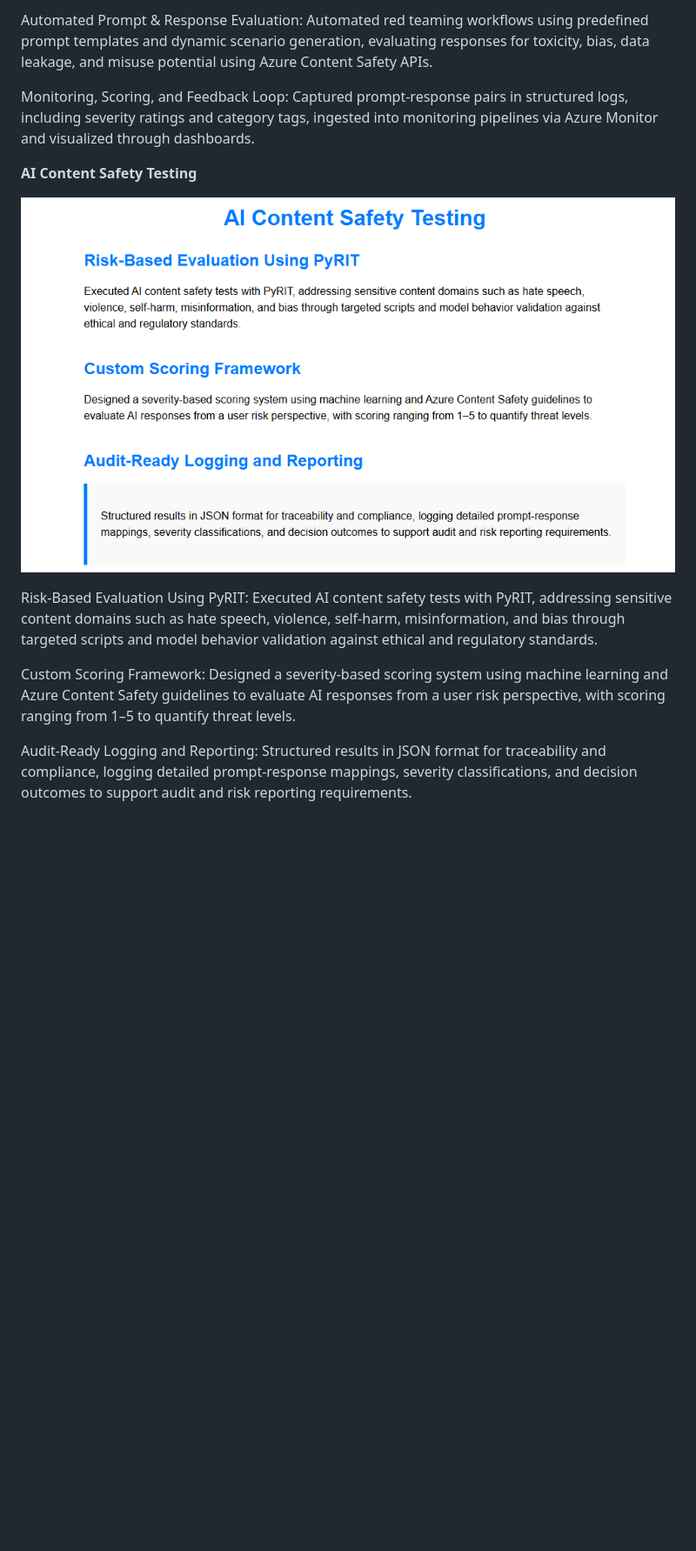
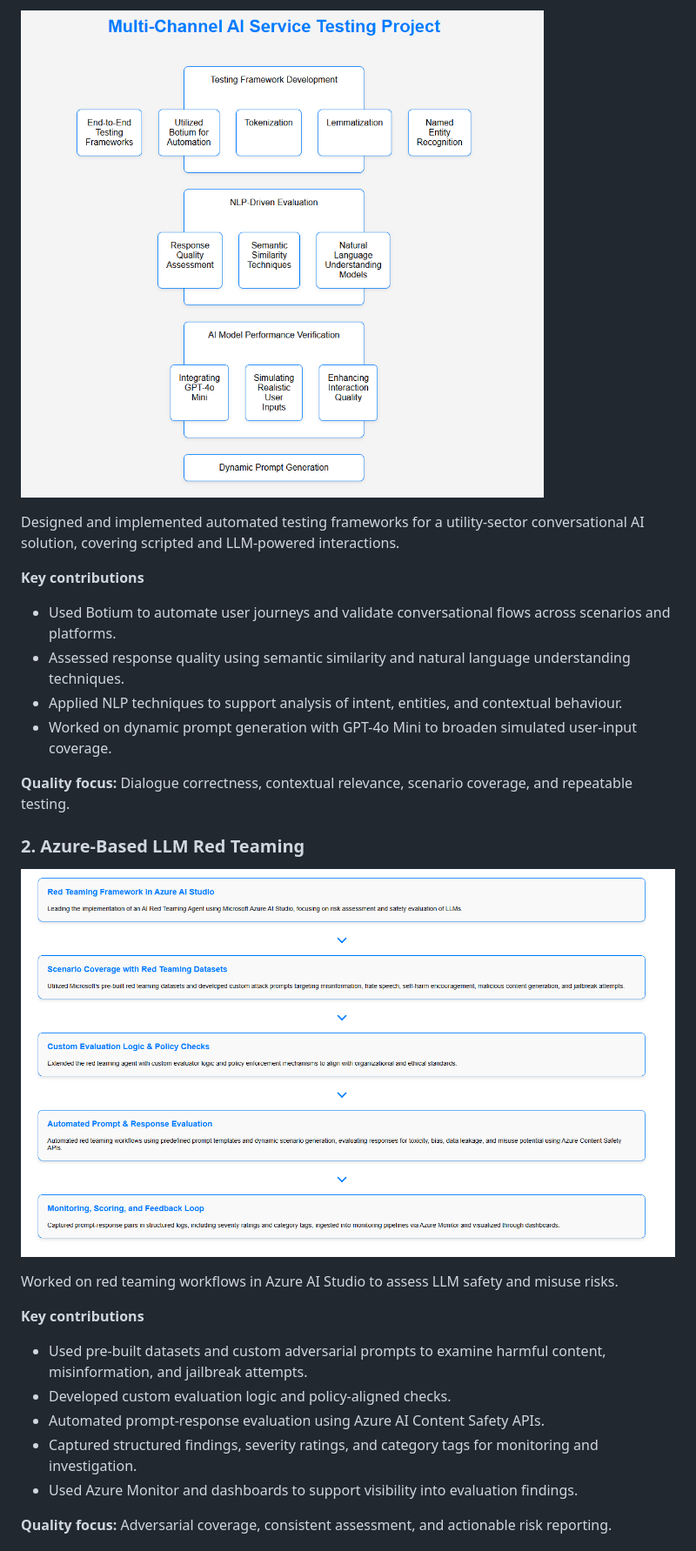
Before and after one commit to krishsabu/ai-ml-model-testing, a Markdown page: README.md, the part around one of its changes. Shown at 87% size. Rendered like a GitHub page; blank space fills up the shorter version.

```diff
--- a/README.md
+++ b/README.md
@@ -31,14 +37,30 @@ Custom Evaluation Logic & Policy Checks: Extended the red teaming agent with cus
 
-Automated Prompt & Response Evaluation: Automated red teaming workflows using predefined prompt templates and dynamic scenario generation, evaluating responses for toxicity, bias, data leakage, and misuse potential using Azure Content Safety APIs.
+![Multi-channel conversational AI testing overview](multi-channel-ai-testing.png)
 
-Monitoring, Scoring, and Feedback Loop: Captured prompt-response pairs in structured logs, including severity ratings and category tags, ingested into monitoring pipelines via Azure Monitor and visualized through dashboards.
+Designed and implemented automated testing frameworks for a utility-sector conversational AI solution, covering scripted and LLM-powered interactions.
 
-**AI Content Safety Testing**
+**Key contributions**
 
-![AI Red Teaming Agent - Azure Implementation](AI-Content-Safety.PNG)
+- Used Botium to automate user journeys and validate conversational flows across scenarios and platforms.
+- Assessed response quality using semantic similarity and natural language understanding techniques.
+- Applied NLP techniques to support analysis of intent, entities, and contextual behaviour.
+- Worked on dynamic prompt generation with GPT-4o Mini to broaden simulated user-input coverage.
 
-Risk-Based Evaluation Using PyRIT: Executed AI content safety tests with PyRIT, addressing sensitive content domains such as hate speech, violence, self-harm, misinformation, and bias through targeted scripts and model behavior validation against ethical and regulatory standards.
+**Quality focus:** Dialogue correctness, contextual relevance, scenario coverage, and repeatable testing.
 
-Custom Scoring Framework: Designed a severity-based scoring system using machine learning and Azure Content Safety guidelines to evaluate AI responses from a user risk perspective, with scoring ranging from 1–5 to quantify threat levels.
+### 2. Azure-Based LLM Red Teaming
 
-Audit-Ready Logging and Reporting: Structured results in JSON format for traceability and compliance, logging detailed prompt-response mappings, severity classifications, and decision outcomes to support audit and risk reporting requirements.
+![Azure-based AI red teaming overview](AI-Red-Teaming-Agent.PNG)
+
+Worked on red teaming workflows in Azure AI Studio to assess LLM safety and misuse risks.
+
+**Key contributions**
+
+- Used pre-built datasets and custom adversarial prompts to examine harmful content, misinformation, and jailbreak attempts.
+- Developed custom evaluation logic and policy-aligned checks.
+- Automated prompt-response evaluation using Azure AI Content Safety APIs.
+- Captured structured findings, severity ratings, and category tags for monitoring and investigation.
+- Used Azure Monitor and dashboards to support visibility into evaluation findings.
+
+**Quality focus:** Adversarial coverage, consistent assessment, and actionable risk reporting.
+
```
Also changed, not shown: other parts of README.md (+74 -16 lines).
